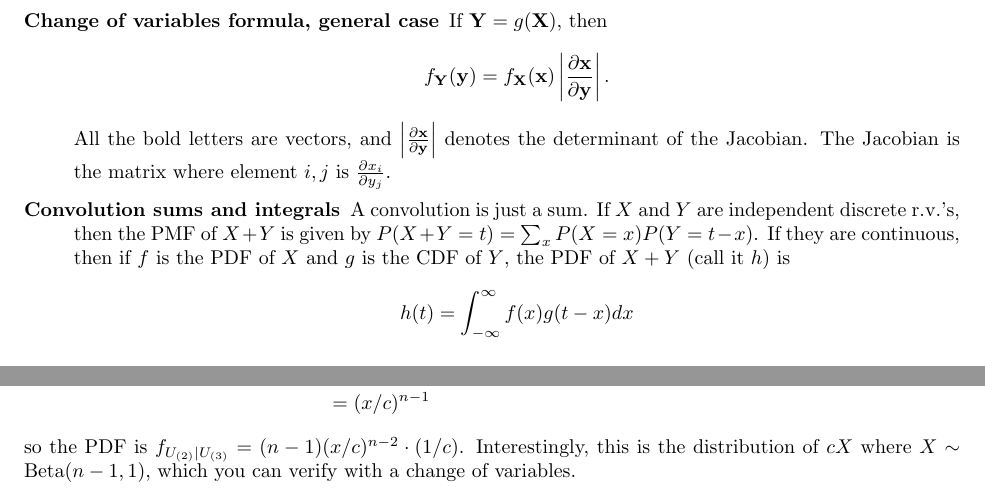
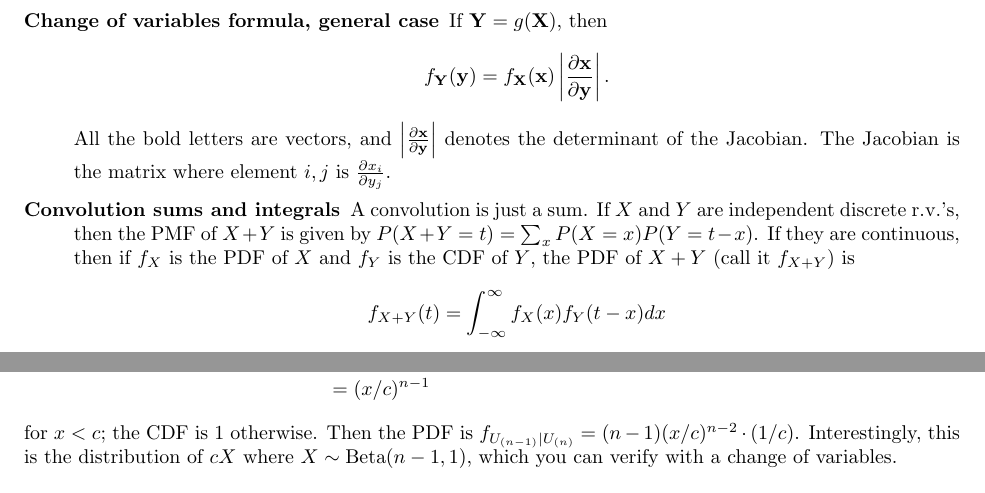
Before and after one commit to rlouyang/stat110sectionnotes, a LaTeX document (section08.tex): two parts of pages 2 and 4 of 4, joined at a grey line, cut so that both start at the same text. Compiled offline with pdfLaTeX.

Commit message:
minor fix to order statistic problem solution

```diff
--- a/section08.tex
+++ b/section08.tex
@@ -59,8 +60,8 @@ This is the form of a $\Gam(x+a,1+\theta)$ PDF (up to proportionality), as desir
     \item[Change of variables formula, general case] If $\mathbf{Y} = g(\mathbf{X})$, then $$f_\mathbf{Y}(\mathbf{y}) = f_\mathbf{X}(\mathbf{x})\left|\frac{\partial \mathbf{x}}{\partial \mathbf{y}}\right|.$$
     All the bold letters are vectors, and $\left|\frac{\partial \mathbf{x}}{\partial \mathbf{y}}\right|$ denotes the determinant of the Jacobian. The Jacobian is the matrix where element $i, j$ is $\frac{\partial x_i}{\partial y_j}$.
 
-    \item[Convolution sums and integrals] A convolution is just a sum. If $X$ and $Y$ are independent discrete r.v.'s, then the PMF of $X+Y$ is given by $P(X+Y=t) = \sum_x P(X=x)P(Y=t-x)$. If they are continuous, then if $f$ is the PDF of $X$ and $g$ is the CDF of $Y$, the PDF of $X+Y$ (call it $h$) is
-    $$h(t) = \int_{-\infty}^{\infty} f(x)g(t-x) dx
+    \item[Convolution sums and integrals] A convolution is just a sum. If $X$ and $Y$ are independent discrete r.v.'s, then the PMF of $X+Y$ is given by $P(X+Y=t) = \sum_x P(X=x)P(Y=t-x)$. If they are continuous, then if $f_X$ is the PDF of $X$ and $f_Y$ is the CDF of $Y$, the PDF of $X+Y$ (call it $f_{X+Y}$) is
+    $$f_{X+Y}(t) = \int_{-\infty}^{\infty} f_X(x)f_Y(t-x) dx
     $$
 \end{description}
 
@@ -140,7 +141,8 @@ so
 P(U_{(n-1)} \leq x | U_{(n)} = c) &= P(\text{remaining $n-1$ potatoes land to the left of }x | U_{(n)} = c) \\
 &= (x/c)^{n-1}
 \end{align*}
-so the PDF is $f_{U_{(2)}|U_{(3)}} = (n-1)(x/c)^{n-2}\cdot(1/c)$. Interestingly, this is the distribution of $cX$ where $X \sim \text{Beta}(n-1, 1)$, which you can verify with a change of variables.
+for $x < c$; the CDF is 1 otherwise.
+Then the PDF is $f_{U_{(n - 1)}|U_{(n)}} = (n-1)(x/c)^{n-2}\cdot(1/c)$. Interestingly, this is the distribution of $cX$ where $X \sim \text{Beta}(n-1, 1)$, which you can verify with a change of variables.
 }
 
 \end{document}
```
Also changed, not shown: section08.tex (13 more changed lines).
